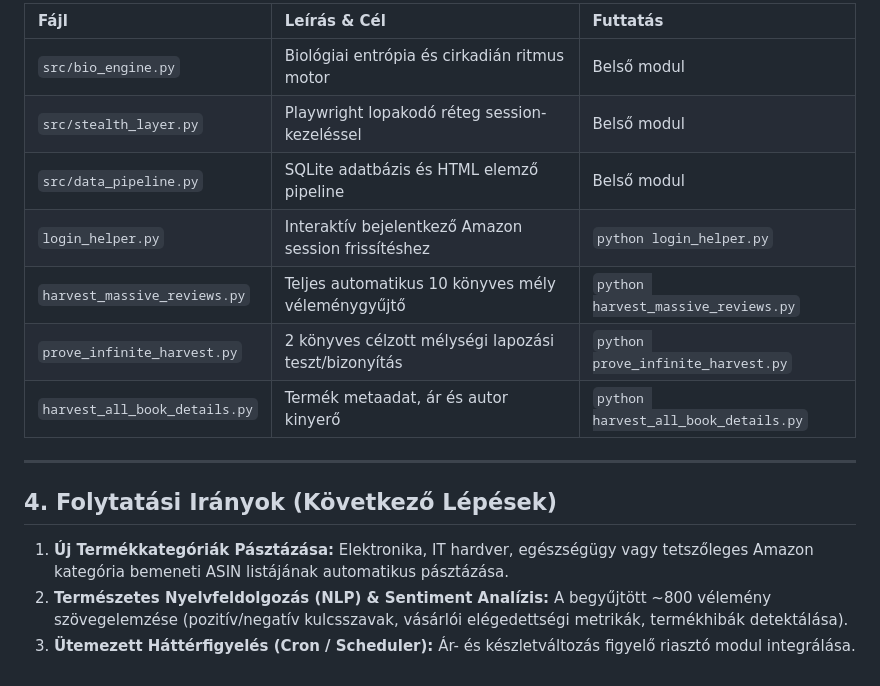
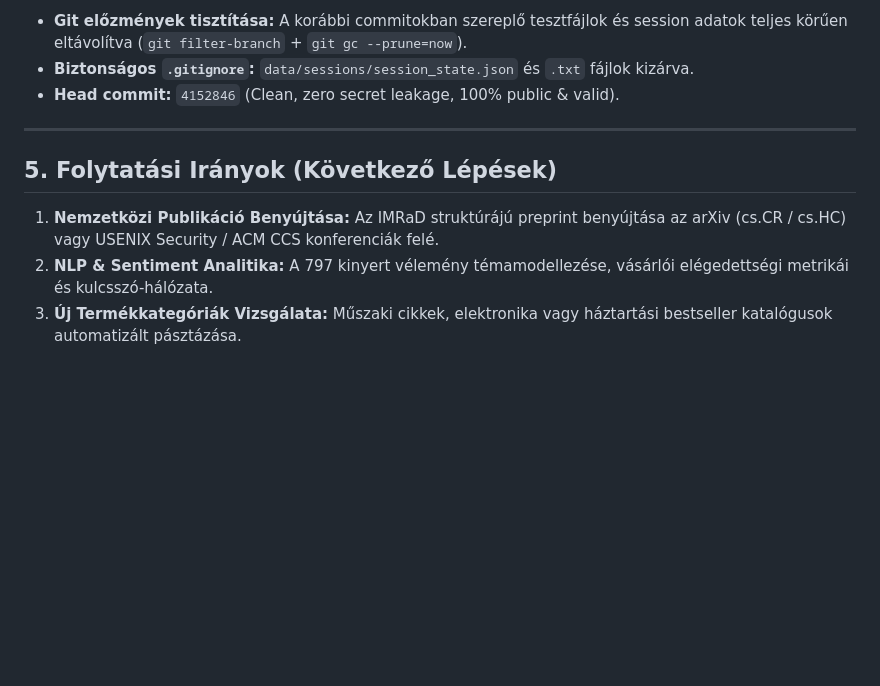
Before and after one commit to LemonScripter/bio-entropic-market-intelligence, a Markdown page: PROJECT_STATUS.md, the part around one of its changes. Rendered like a GitHub page; blank space fills up the shorter version.

```diff
--- a/PROJECT_STATUS.md
+++ b/PROJECT_STATUS.md
@@ -44,18 +56,12 @@
 
-| Fájl | Leírás & Cél | Futtatás |
-| :--- | :--- | :--- |
-| `src/bio_engine.py` | Biológiai entrópia és cirkadián ritmus motor | Belső modul |
-| `src/stealth_layer.py` | Playwright lopakodó réteg session-kezeléssel | Belső modul |
-| `src/data_pipeline.py` | SQLite adatbázis és HTML elemző pipeline | Belső modul |
-| `login_helper.py` | Interaktív bejelentkező Amazon session frissítéshez | `python login_helper.py` |
-| `harvest_massive_reviews.py` | Teljes automatikus 10 könyves mély véleménygyűjtő | `python harvest_massive_reviews.py` |
-| `prove_infinite_harvest.py` | 2 könyves célzott mélységi lapozási teszt/bizonyítás | `python prove_infinite_harvest.py` |
-| `harvest_all_book_details.py` | Termék metaadat, ár és autor kinyerő | `python harvest_all_book_details.py` |
+* **Git előzmények tisztítása:** A korábbi commitokban szereplő tesztfájlok és session adatok teljes körűen eltávolítva (`git filter-branch` + `git gc --prune=now`).
+* **Biztonságos `.gitignore`:** `data/sessions/session_state.json` és `.txt` fájlok kizárva.
+* **Head commit:** `4152846` (Clean, zero secret leakage, 100% public & valid).
 
 ---
 
-## 4. Folytatási Irányok (Következő Lépések)
+## 5. Folytatási Irányok (Következő Lépések)
 
-1. **Új Termékkategóriák Pásztázása:** Elektronika, IT hardver, egészségügy vagy tetszőleges Amazon kategória bemeneti ASIN listájának automatikus pásztázása.
-2. **Természetes Nyelvfeldolgozás (NLP) & Sentiment Analízis:** A begyűjtött ~800 vélemény szövegelemzése (pozitív/negatív kulcsszavak, vásárlói elégedettségi metrikák, termékhibák detektálása).
-3. **Ütemezett Háttérfigyelés (Cron / Scheduler):** Ár- és készletváltozás figyelő riasztó modul integrálása.
+1. **Nemzetközi Publikáció Benyújtása:** Az IMRaD struktúrájú preprint benyújtása az arXiv (cs.CR / cs.HC) vagy USENIX Security / ACM CCS konferenciák felé.
+2. **NLP & Sentiment Analitika:** A 797 kinyert vélemény témamodellezése, vásárlói elégedettségi metrikái és kulcsszó-hálózata.
+3. **Új Termékkategóriák Vizsgálata:** Műszaki cikkek, elektronika vagy háztartási bestseller katalógusok automatizált pásztázása.
```
Also changed, not shown: other parts of PROJECT_STATUS.md (+32 -20 lines).
